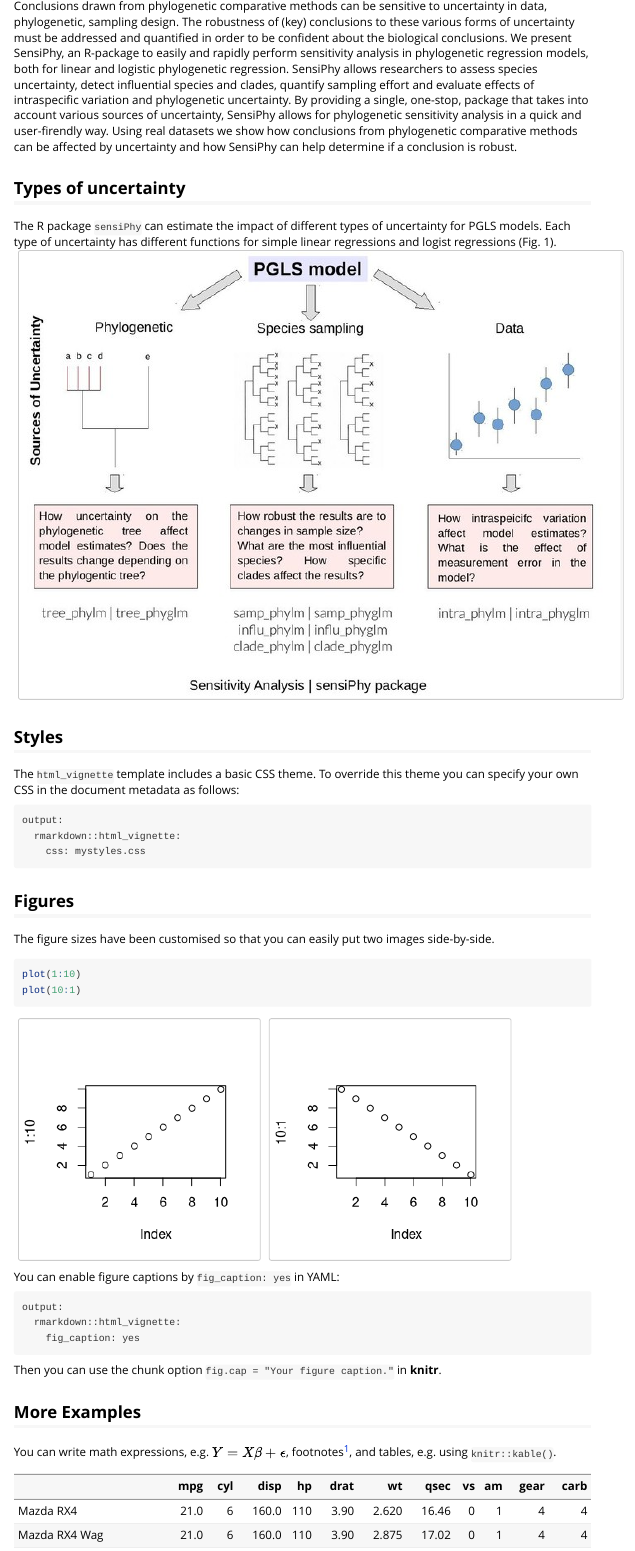
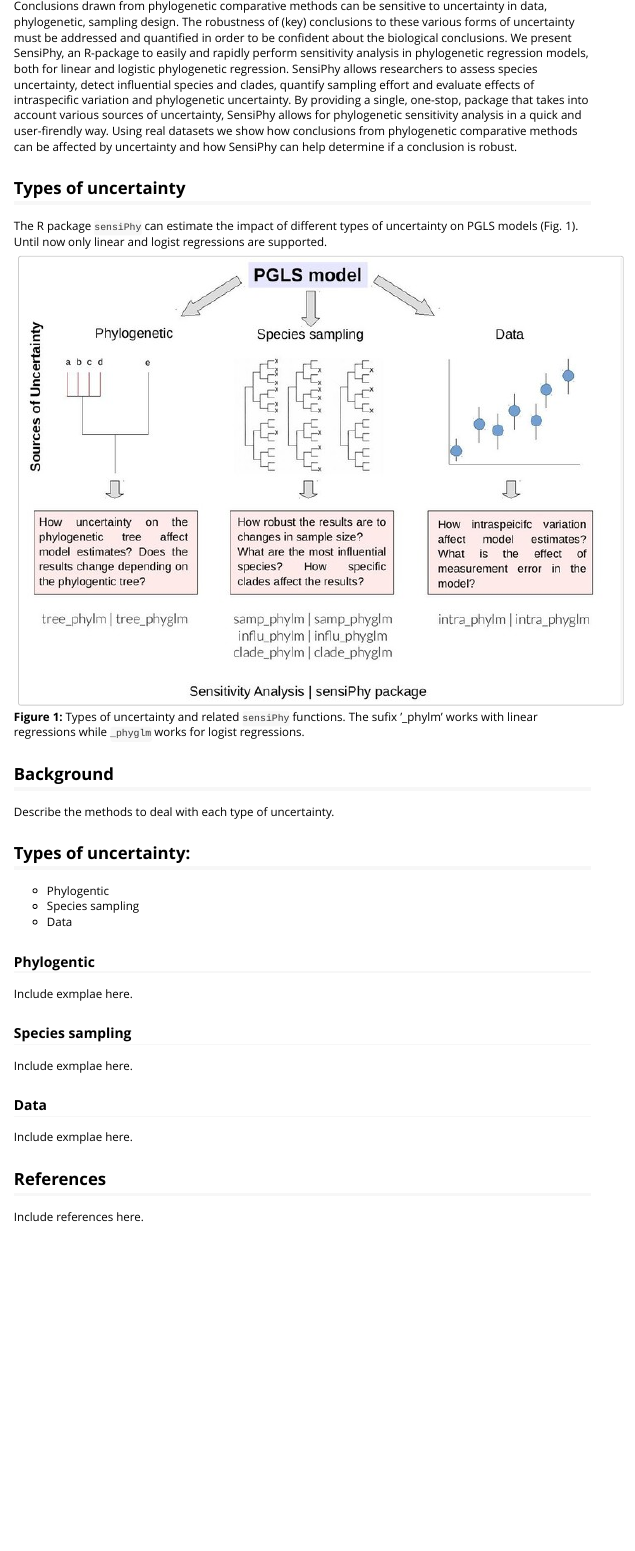
Before and after one commit to paternogbc/sensiPhy, an R Markdown document (vignettes/Introduction_to_sensiPhy.Rmd): the page in a window 1100 px wide, from 240 px down. Rendered offline with R 4.5, knitr and Pandoc, with nearby package versions.

Commit message:
vignette update

````diff
--- a/vignettes/Introduction_to_sensiPhy.Rmd
+++ b/vignettes/Introduction_to_sensiPhy.Rmd
@@ -21,39 +21,33 @@ Using real datasets we show how conclusions from phylogenetic comparative method
 ## Types of uncertainty
 
 The R package `sensiPhy` can estimate the impact of different types of uncertainty
-for PGLS models. Each type of uncertainty has different functions for simple
-linear regressions and logist regressions (Fig. 1).
+on PGLS models (Fig. 1). Until now only linear and logist regressions are supported.
+
 ![Fig. 1](workflow.resized.jpg)
+__Figure 1:__ Types of uncertainty and related `sensiPhy` functions. The sufix '_phylm'
+works with linear regressions while `_phyglm` works for logist regressions.
 
+## Background
 
-## Styles
+Describe the methods to deal with each type of uncertainty.
 
-The `html_vignette` template includes a basic CSS theme. To override this theme you can specify your own CSS in the document metadata as follows:
+## Types of uncertainty:
+ * Phylogentic
+ * Species sampling
+ * Data
 
-    output:
-      rmarkdown::html_vignette:
-        css: mystyles.css
+### Phylogentic
 
-## Figures
+Include exmplae here.
 
-The figure sizes have been customised so that you can easily put two images side-by-side.
+### Species sampling
 
-```{r, fig.show='hold'}
-plot(1:10)
-plot(10:1)
-```
+Include exmplae here.
 
-You can enable figure captions by `fig_caption: yes` in YAML:
+### Data
 
-    output:
-      rmarkdown::html_vignette:
-        fig_caption: yes
+Include exmplae here.
 
-Then you can use the chunk option `fig.cap = "Your figure caption."` in **knitr**.
+## References
 
-## More Examples
-
-You can write math expressions, e.g. $Y = X\beta + \epsilon$, footnotes^[A footnote here.], and tables, e.g. using `knitr::kable()`.
-
-```{r, echo=FALSE, results='asis'}
-knitr::kable(head(mtcars, 10))
+Include references here.
````
Also changed, not shown: vignettes/Introduction_to_sensiPhy.Rmd (6 more changed lines), 1 other file.
